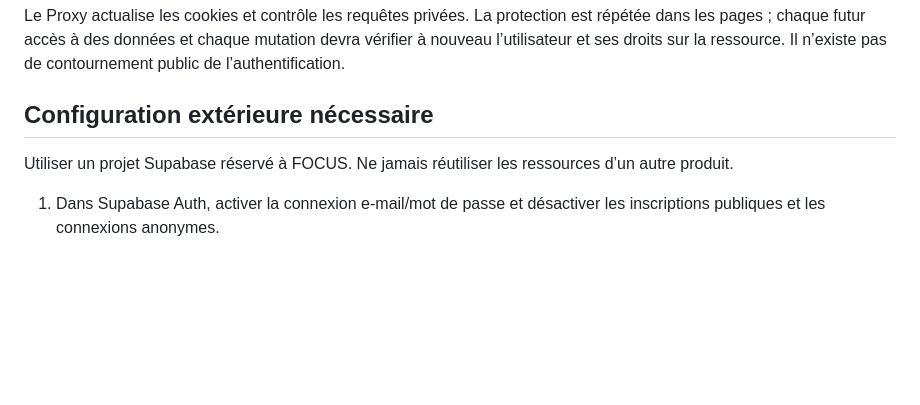
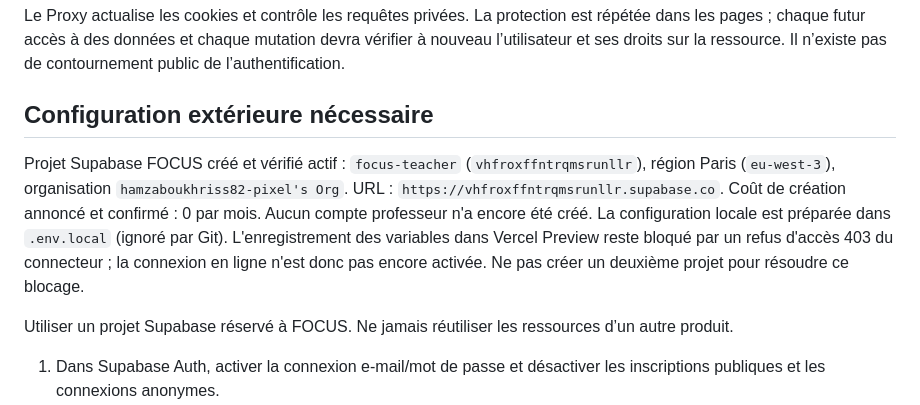
Before and after one commit to hamzaentreprise481-ctrl/focus-app, a Markdown page: README.md, the part around the change. Rendered like a GitHub page; blank space fills up the shorter version.

Commit message:
docs: record provisioned FOCUS Supabase project and activation blockers

```diff
--- a/README.md
+++ b/README.md
@@ -30,6 +30,15 @@ Sans variables Auth, la vitrine fonctionne et toutes les routes professeur refus
 Le Proxy actualise les cookies et contrôle les requêtes privées. La protection est répétée dans les pages ; chaque futur accès à des données et chaque mutation devra vérifier à nouveau l’utilisateur et ses droits sur la ressource. Il n’existe pas de contournement public de l’authentification.
 
 ## Configuration extérieure nécessaire
+
+Projet Supabase FOCUS créé et vérifié actif : `focus-teacher`
+(`vhfroxffntrqmsrunllr`), région Paris (`eu-west-3`), organisation
+`hamzaboukhriss82-pixel's Org`. URL : `https://vhfroxffntrqmsrunllr.supabase.co`.
+Coût de création annoncé et confirmé : 0 par mois. Aucun compte professeur
+n'a encore été créé. La configuration locale est préparée dans `.env.local`
+(ignoré par Git). L'enregistrement des variables dans Vercel Preview reste
+bloqué par un refus d'accès 403 du connecteur ; la connexion en ligne n'est
+donc pas encore activée. Ne pas créer un deuxième projet pour résoudre ce blocage.
 
 Utiliser un projet Supabase réservé à FOCUS. Ne jamais réutiliser les ressources d’un autre produit.
 
```
